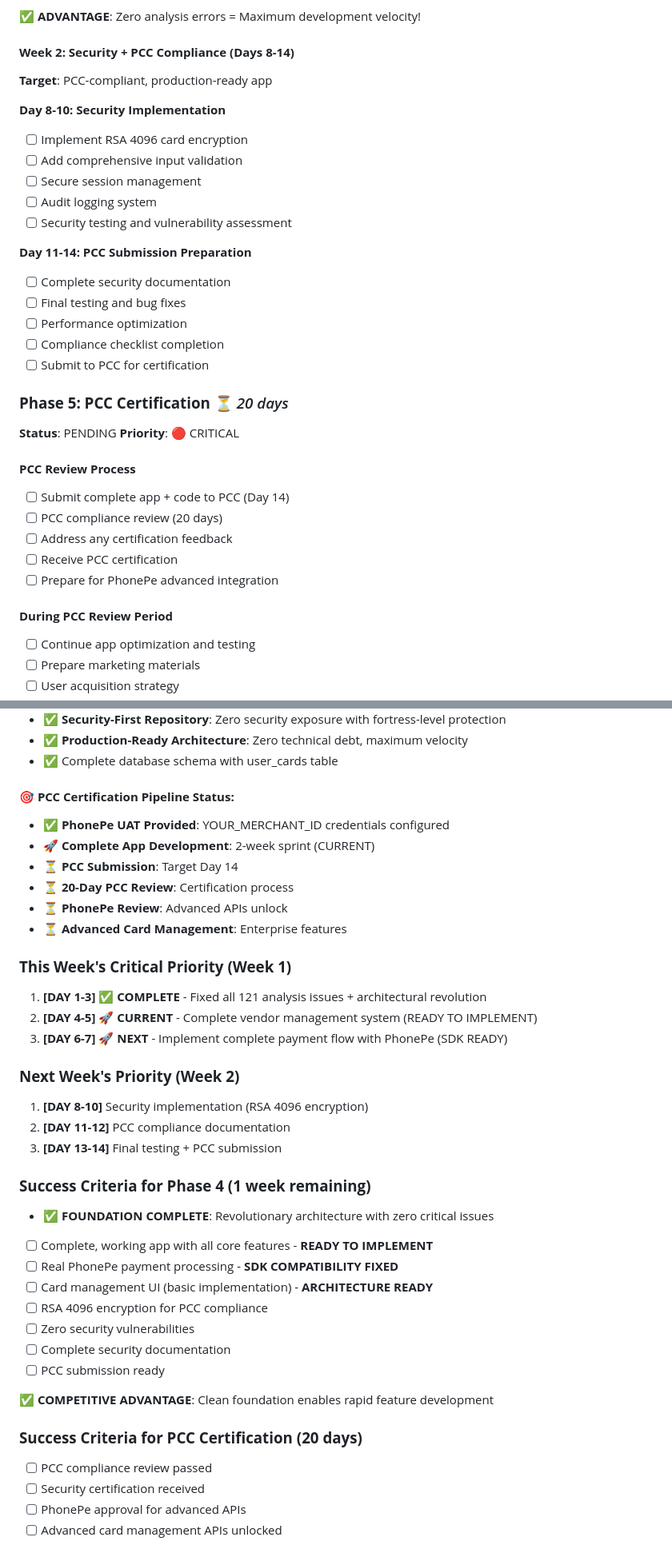
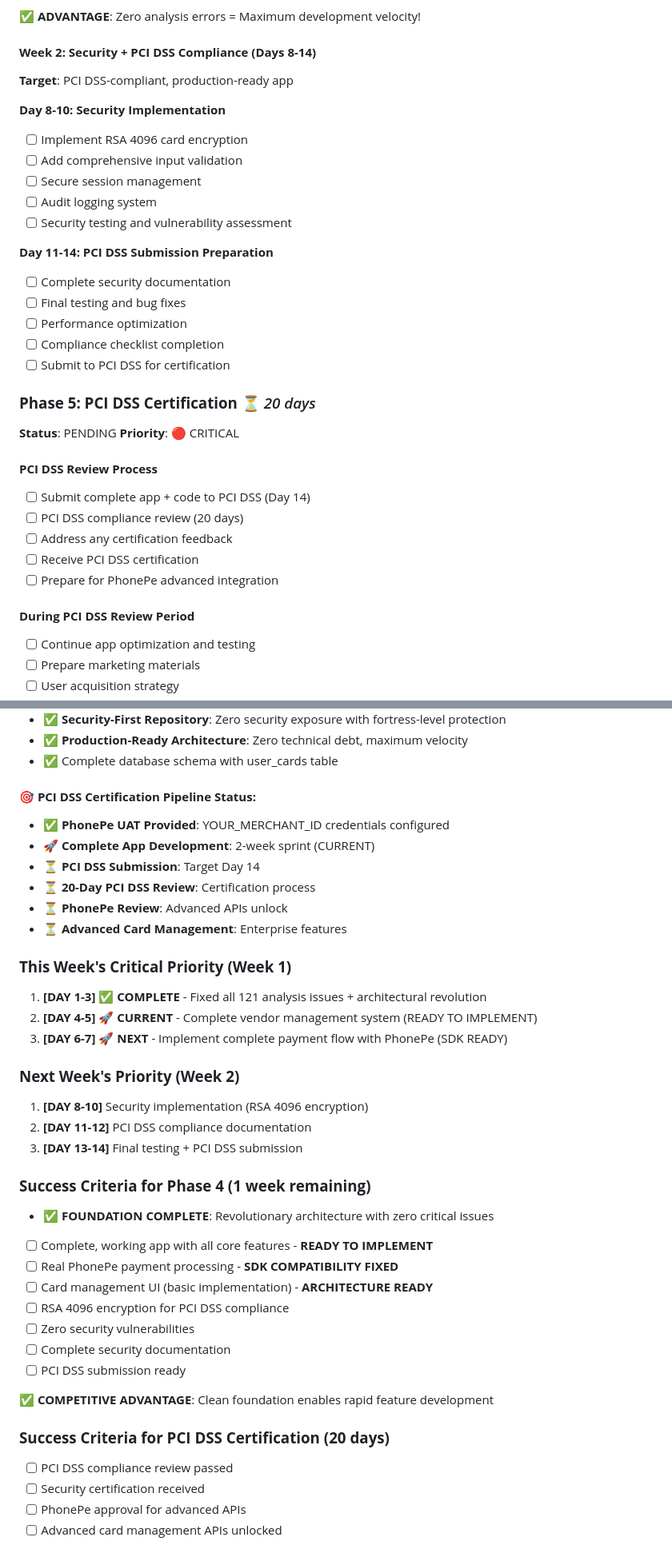
Before and after one commit to prasanthkuna/invoice-pe-flutter, a Markdown page: PROJECT_PROGRESS.md, 2 parts joined by grey strips. Shown at 80% size. Drawn GitHub-style.

```diff
--- a/PROJECT_PROGRESS.md
+++ b/PROJECT_PROGRESS.md
@@ -425,8 +425,8 @@
 
 **✅ ADVANTAGE**: Zero analysis errors = Maximum development velocity!
 
-#### **Week 2: Security + PCC Compliance (Days 8-14)**
-**Target**: PCC-compliant, production-ready app
+#### **Week 2: Security + PCI DSS Compliance (Days 8-14)**
+**Target**: PCI DSS-compliant, production-ready app
 
 **Day 8-10: Security Implementation**
 - [ ] Implement RSA 4096 card encryption
@@ -435,25 +435,25 @@
 - [ ] Audit logging system
 - [ ] Security testing and vulnerability assessment
 
-**Day 11-14: PCC Submission Preparation**
+**Day 11-14: PCI DSS Submission Preparation**
 - [ ] Complete security documentation
 - [ ] Final testing and bug fixes
 - [ ] Performance optimization
 - [ ] Compliance checklist completion
-- [ ] Submit to PCC for certification
+- [ ] Submit to PCI DSS for certification
 
-### **Phase 5: PCC Certification** ⏳ *20 days*
+### **Phase 5: PCI DSS Certification** ⏳ *20 days*
 **Status**: PENDING
 **Priority**: 🔴 CRITICAL
 
-#### **PCC Review Process**
-- [ ] Submit complete app + code to PCC (Day 14)
-- [ ] PCC compliance review (20 days)
+#### **PCI DSS Review Process**
+- [ ] Submit complete app + code to PCI DSS (Day 14)
+- [ ] PCI DSS compliance review (20 days)
 - [ ] Address any certification feedback
-- [ ] Receive PCC certification
+- [ ] Receive PCI DSS certification
 - [ ] Prepare for PhonePe advanced integration
 
-#### **During PCC Review Period**
+#### **During PCI DSS Review Period**
 - [ ] Continue app optimization and testing
 - [ ] Prepare marketing materials
 - [ ] User acquisition strategy
@@ -588,11 +588,11 @@ logger: ^2.4.0               # Debug logging
 - ✅ **Production-Ready Architecture**: Zero technical debt, maximum velocity
 - ✅ Complete database schema with user_cards table
 
-#### **🎯 PCC Certification Pipeline Status:**
+#### **🎯 PCI DSS Certification Pipeline Status:**
 - ✅ **PhonePe UAT Provided**: YOUR_MERCHANT_ID credentials configured
 - 🚀 **Complete App Development**: 2-week sprint (CURRENT)
-- ⏳ **PCC Submission**: Target Day 14
-- ⏳ **20-Day PCC Review**: Certification process
+- ⏳ **PCI DSS Submission**: Target Day 14
+- ⏳ **20-Day PCI DSS Review**: Certification process
 - ⏳ **PhonePe Review**: Advanced APIs unlock
 - ⏳ **Advanced Card Management**: Enterprise features
 
@@ -603,23 +603,23 @@ logger: ^2.4.0               # Debug logging
 
 ### **Next Week's Priority (Week 2)**
 1. **[DAY 8-10]** Security implementation (RSA 4096 encryption)
-2. **[DAY 11-12]** PCC compliance documentation
-3. **[DAY 13-14]** Final testing + PCC submission
+2. **[DAY 11-12]** PCI DSS compliance documentation
+3. **[DAY 13-14]** Final testing + PCI DSS submission
 
 ### **Success Criteria for Phase 4 (1 week remaining)**
 - ✅ **FOUNDATION COMPLETE**: Revolutionary architecture with zero critical issues
 - [ ] Complete, working app with all core features - **READY TO IMPLEMENT**
 - [ ] Real PhonePe payment processing - **SDK COMPATIBILITY FIXED**
 - [ ] Card management UI (basic implementation) - **ARCHITECTURE READY**
-- [ ] RSA 4096 encryption for PCC compliance
+- [ ] RSA 4096 encryption for PCI DSS compliance
 - [ ] Zero security vulnerabilities
 - [ ] Complete security documentation
-- [ ] PCC submission ready
+- [ ] PCI DSS submission ready
 
 **✅ COMPETITIVE ADVANTAGE**: Clean foundation enables rapid feature development
 
-### **Success Criteria for PCC Certification (20 days)**
-- [ ] PCC compliance review passed
+### **Success Criteria for PCI DSS Certification (20 days)**
+- [ ] PCI DSS compliance review passed
 - [ ] Security certification received
 - [ ] PhonePe approval for advanced APIs
 - [ ] Advanced card management APIs unlocked
```
Also changed, not shown: other parts of PROJECT_PROGRESS.md (+19 -19 lines), FLUTTER_SUPABASE_PATTERNS.md (+1 -1 lines).
